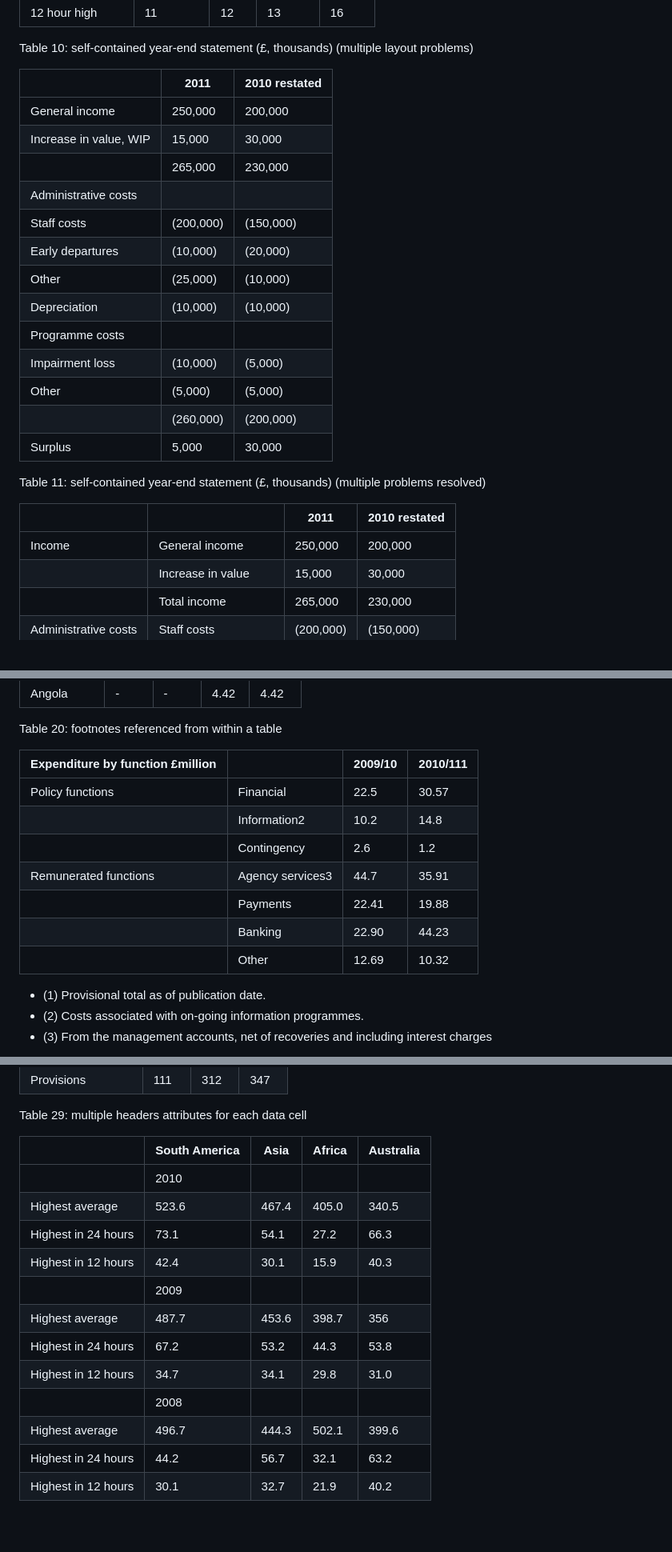
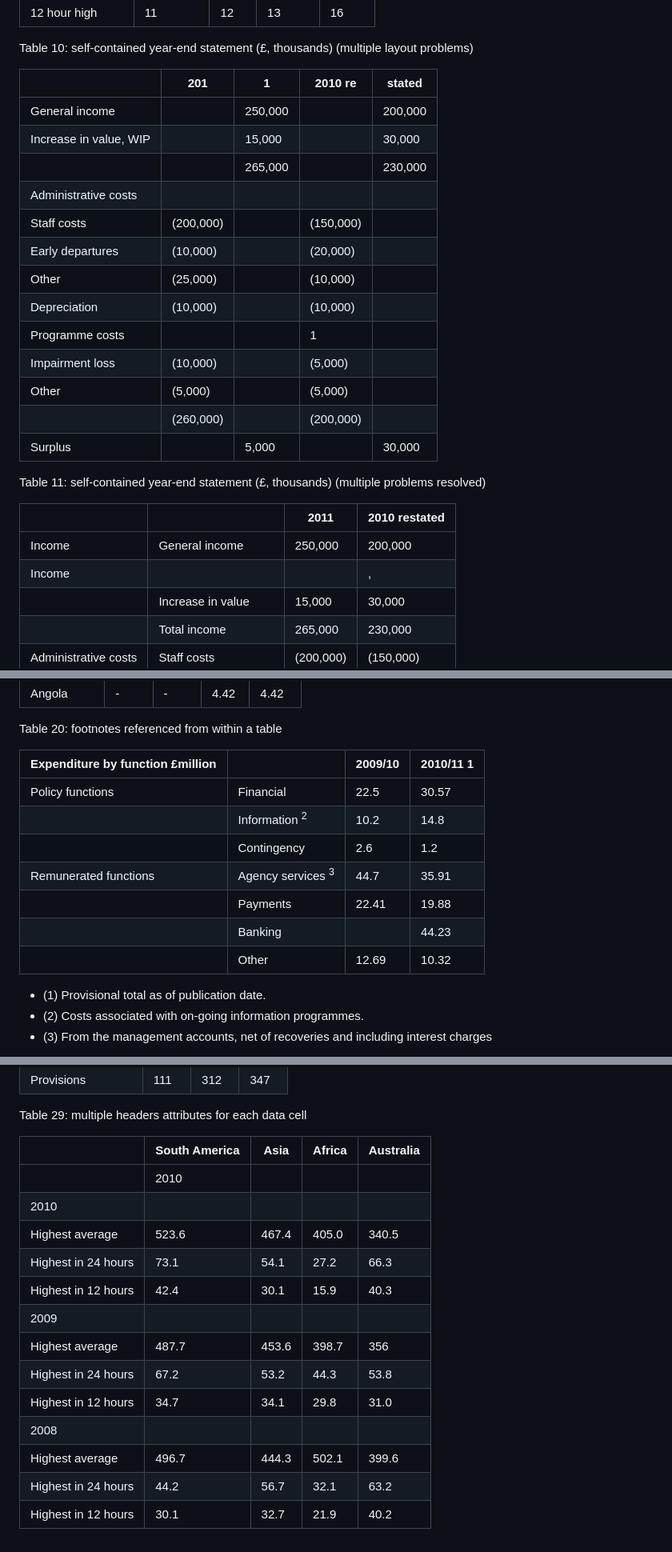
Before and after one commit to longtraan06/HTMLL, a Markdown page: README.md, 3 parts joined by grey strips. Shown at 80% size. GitHub-like rendering.

```diff
--- a/README.md
+++ b/README.md
@@ -96,27 +96,28 @@ Table 9: rainfall by continent, 2009
 
 Table 10: self-contained year-end statement (£, thousands) (multiple layout problems)
 
-|                        | 2011      | 2010 restated |
-|------------------------|-----------|---------------|
-| General income         | 250,000   | 200,000       |
-| Increase in value, WIP | 15,000    | 30,000        |
-|                        | 265,000   | 230,000       |
-| Administrative costs   |           |               |
-| Staff costs            | (200,000) | (150,000)     |
-| Early departures       | (10,000)  | (20,000)      |
-| Other                  | (25,000)  | (10,000)      |
-| Depreciation           | (10,000)  | (10,000)      |
-| Programme costs        |           |               |
-| Impairment loss        | (10,000)  | (5,000)       |
-| Other                  | (5,000)   | (5,000)       |
-|                        | (260,000) | (200,000)     |
-| Surplus                | 5,000     | 30,000        |
+|                        | 201       | 1       | 2010 re   | stated  |
+|------------------------|-----------|---------|-----------|---------|
+| General income         |           | 250,000 |           | 200,000 |
+| Increase in value, WIP |           | 15,000  |           | 30,000  |
+|                        |           | 265,000 |           | 230,000 |
+| Administrative costs   |           |         |           |         |
+| Staff costs            | (200,000) |         | (150,000) |         |
+| Early departures       | (10,000)  |         | (20,000)  |         |
+| Other                  | (25,000)  |         | (10,000)  |         |
+| Depreciation           | (10,000)  |         | (10,000)  |         |
+| Programme costs        |           |         | 1         |         |
+| Impairment loss        | (10,000)  |         | (5,000)   |         |
+| Other                  | (5,000)   |         | (5,000)   |         |
+|                        | (260,000) |         | (200,000) |         |
+| Surplus                |           | 5,000   |           | 30,000  |
 
 Table 11: self-contained year-end statement (£, thousands) (multiple problems resolved)
 
 |                      |                       | 2011      | 2010 restated |
 |----------------------|-----------------------|-----------|---------------|
 | Income               | General income        | 250,000   | 200,000       |
+| Income               |                       |           | ,             |
 |                      | Increase in value     | 15,000    | 30,000        |
 |                      | Total income          | 265,000   | 230,000       |
 | Administrative costs | Staff costs           | (200,000) | (150,000)     |
@@ -219,15 +220,15 @@ Table 19: Human Development Index (HDI) trends, 1980 to 2010. Source: Barro-Lee
 
 Table 20: footnotes referenced from within a table
 
-| Expenditure by function £million |                  | 2009/10 | 2010/111 |
-|----------------------------------|------------------|---------|----------|
-| Policy functions                 | Financial        | 22.5    | 30.57    |
-|                                  | Information2     | 10.2    | 14.8     |
-|                                  | Contingency      | 2.6     | 1.2      |
-| Remunerated functions            | Agency services3 | 44.7    | 35.91    |
-|                                  | Payments         | 22.41   | 19.88    |
-|                                  | Banking          | 22.90   | 44.23    |
-|                                  | Other            | 12.69   | 10.32    |
+| Expenditure by function £million |                              | 2009/10 | 2010/11 1 |
+|----------------------------------|------------------------------|---------|-----------|
+| Policy functions                 | Financial                    | 22.5    | 30.57     |
+|                                  | Information <sup>2</sup>     | 10.2    | 14.8      |
+|                                  | Contingency                  | 2.6     | 1.2       |
+| Remunerated functions            | Agency services <sup>3</sup> | 44.7    | 35.91     |
+|                                  | Payments                     | 22.41   | 19.88     |
+|                                  | Banking                      |         | 44.23     |
+|                                  | Other                        | 12.69   | 10.32     |
 
 - (1) Provisional total as of publication date.
 - (2) Costs associated with on-going information programmes.
@@ -330,17 +331,18 @@ Table 28: year-end financial table (£, thousands) – headings problem revisite
 
 Table 29: multiple headers attributes for each data cell
 
-|                     | South America | Asia  | Africa | Australia |
-|---------------------|---------------|-------|--------|-----------|
-|                     | 2010          |       |        |           |
-| Highest average     | 523.6         | 467.4 | 405.0  | 340.5     |
-| Highest in 24 hours | 73.1          | 54.1  | 27.2   | 66.3      |
-| Highest in 12 hours | 42.4          | 30.1  | 15.9   | 40.3      |
-|                     | 2009          |       |        |           |
-| Highest average     | 487.7         | 453.6 | 398.7  | 356       |
-| Highest in 24 hours | 67.2          | 53.2  | 44.3   | 53.8      |
-| Highest in 12 hours | 34.7          | 34.1  | 29.8   | 31.0      |
-|                     | 2008          |       |        |           |
-| Highest average     | 496.7         | 444.3 | 502.1  | 399.6     |
-| Highest in 24 hours | 44.2          | 56.7  | 32.1   | 63.2      |
-| Highest in 12 hours | 30.1          | 32.7  | 21.9   | 40.2      |
+|                     | South America | Asia     | Africa | Australia |
+|---------------------|---------------|----------|--------|-----------|
+|                     | 2010          | <u> </u> |        |           |
+| 2010                |               |          |        |           |
+| Highest average     | 523.6         | 467.4    | 405.0  | 340.5     |
+| Highest in 24 hours | 73.1          | 54.1     | 27.2   | 66.3      |
+| Highest in 12 hours | 42.4          | 30.1     | 15.9   | 40.3      |
+| 2009                |               |          |        |           |
+| Highest average     | 487.7         | 453.6    | 398.7  | 356       |
+| Highest in 24 hours | 67.2          | 53.2     | 44.3   | 53.8      |
+| Highest in 12 hours | 34.7          | 34.1     | 29.8   | 31.0      |
+| 2008                |               |          |        |           |
+| Highest average     | 496.7         | 444.3    | 502.1  | 399.6     |
+| Highest in 24 hours | 44.2          | 56.7     | 32.1   | 63.2      |
+| Highest in 12 hours | 30.1          | 32.7     | 21.9   | 40.2      |
```
Also changed, not shown: other parts of README.md (+65 -65 lines).
